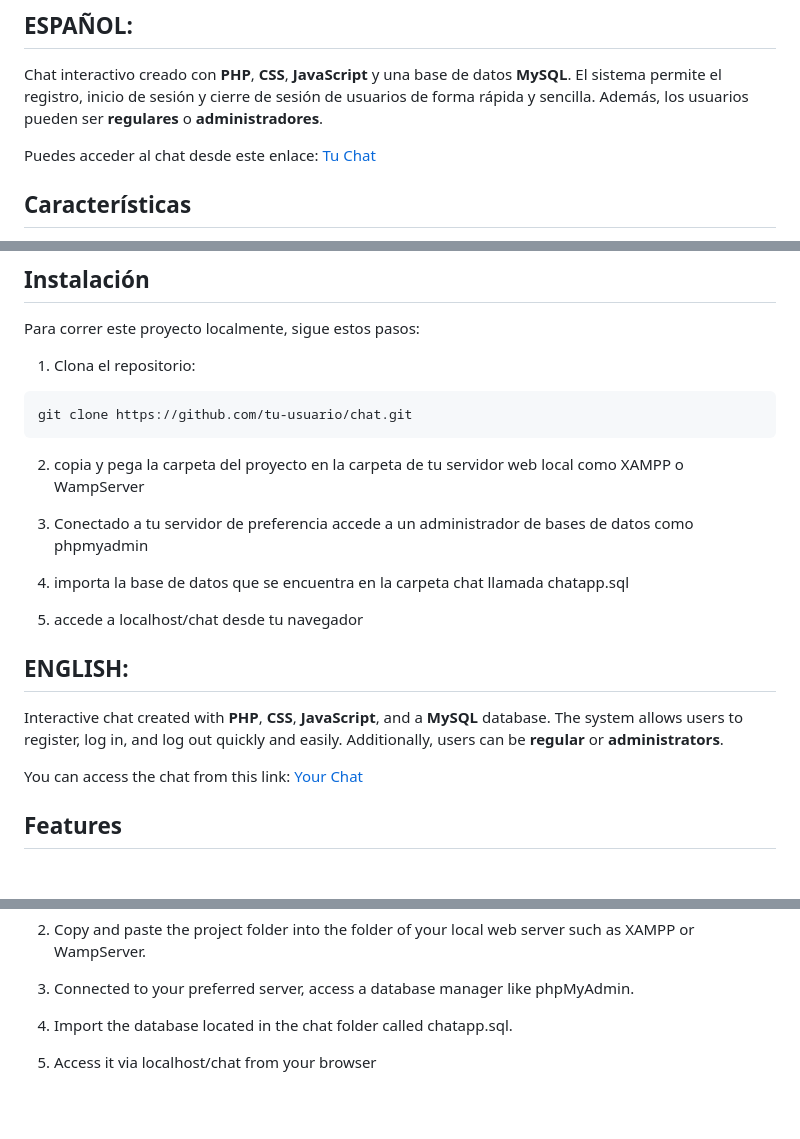
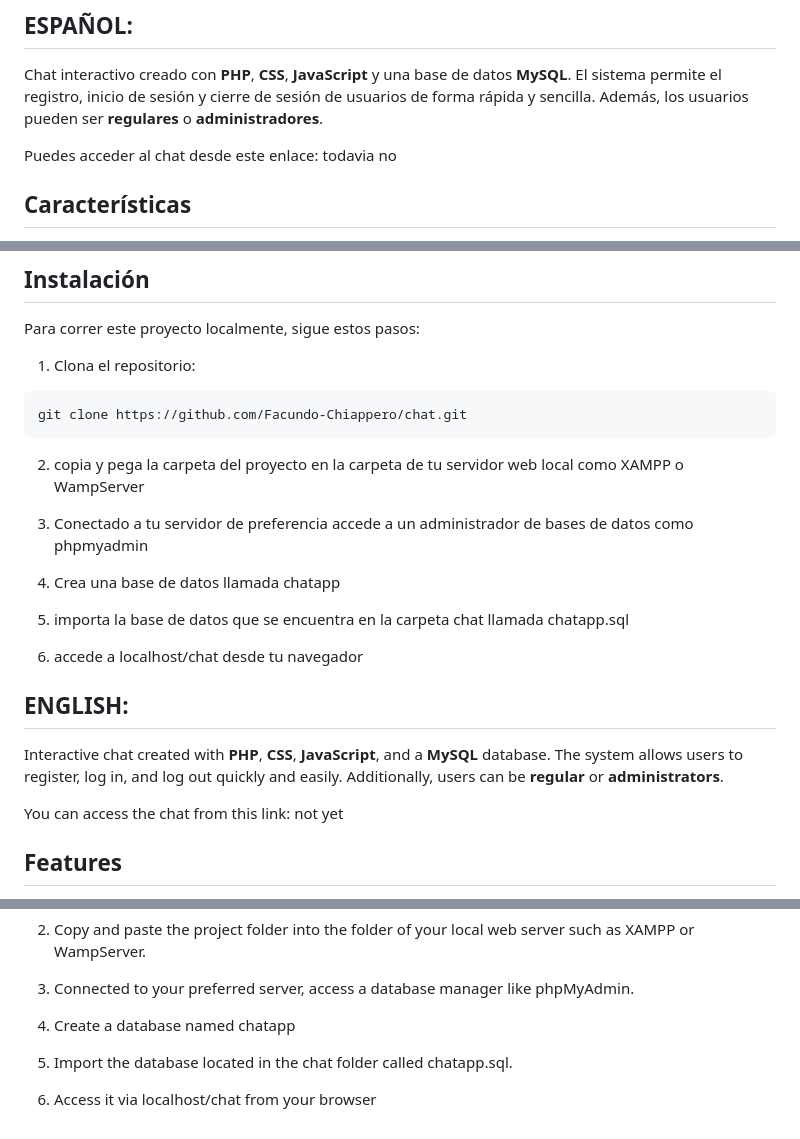
Before and after one commit to Facundo-Chiappero/chat, a Markdown page: readme.md, 3 parts joined by grey strips. Rendered like a GitHub page; blank space fills up the shorter version.

````diff
--- a/readme.md
+++ b/readme.md
@@ -2,7 +2,7 @@
 
 Chat interactivo creado con **PHP**, **CSS**, **JavaScript** y una base de datos **MySQL**. El sistema permite el registro, inicio de sesión y cierre de sesión de usuarios de forma rápida y sencilla. Además, los usuarios pueden ser **regulares** o **administradores**.
 
-Puedes acceder al chat desde este enlace: [Tu Chat](#)
+Puedes acceder al chat desde este enlace: todavia no
 
 ## Características
 
@@ -28,23 +28,25 @@ Para correr este proyecto localmente, sigue estos pasos:
 1. Clona el repositorio:
 
 ```bash
-git clone https://github.com/tu-usuario/chat.git
+git clone https://github.com/Facundo-Chiappero/chat.git
 ```
 
 2. copia y pega la carpeta del proyecto en la carpeta de tu servidor web local como XAMPP o WampServer
 
 3. Conectado a tu servidor de preferencia accede a un administrador de bases de datos como phpmyadmin
 
-4. importa la base de datos que se encuentra en la carpeta chat llamada chatapp.sql
+4. Crea una base de datos llamada chatapp
 
-5. accede a localhost/chat desde tu navegador
+5. importa la base de datos que se encuentra en la carpeta chat llamada chatapp.sql
+
+6. accede a localhost/chat desde tu navegador
 
 
 ## ENGLISH:
 
 Interactive chat created with **PHP**, **CSS**, **JavaScript**, and a **MySQL** database. The system allows users to register, log in, and log out quickly and easily. Additionally, users can be **regular** or **administrators**.
 
-You can access the chat from this link: [Your Chat](#)
+You can access the chat from this link: not yet
 
 ## Features
 
@@ -74,6 +76,8 @@ git clone https://github.com/Facundo-Chiappero/chat.git
 
 3. Connected to your preferred server, access a database manager like phpMyAdmin.
 
-4. Import the database located in the chat folder called chatapp.sql.
+4. Create a database named chatapp
 
-5. Access it via localhost/chat from your browser
+5. Import the database located in the chat folder called chatapp.sql.
+
+6. Access it via localhost/chat from your browser
````
